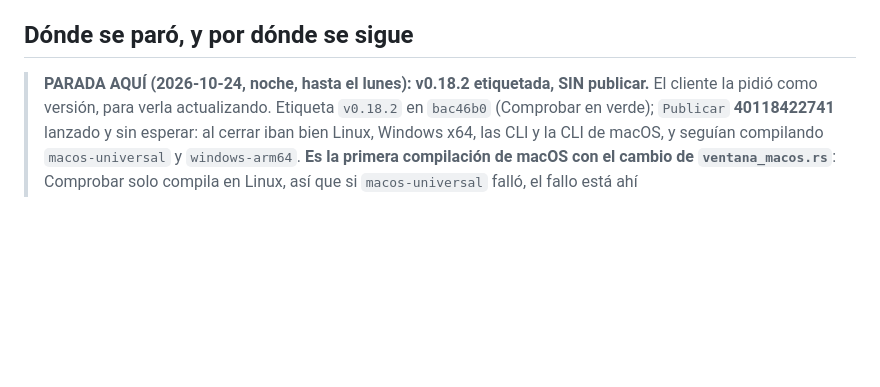
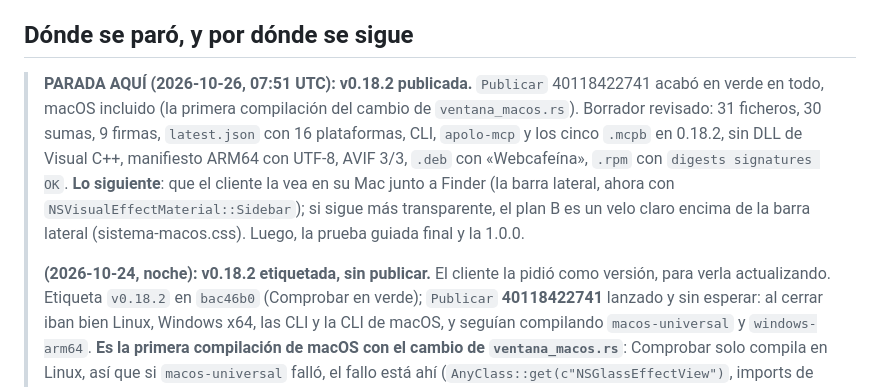
Before and after one commit to webcafeina/Apolo, a Markdown page: docs/estado.md, the part around one of its changes. Rendered like a GitHub page; blank space fills up the shorter version.

Commit message:
Documentos: v0.18.2 publicada

```diff
--- a/docs/estado.md
+++ b/docs/estado.md
@@ -4,7 +4,16 @@
 
 ## Dónde se paró, y por dónde se sigue
 
-> **PARADA AQUÍ (2026-10-24, noche, hasta el lunes): v0.18.2 etiquetada, SIN publicar.** El
+> **PARADA AQUÍ (2026-10-26, 07:51 UTC): v0.18.2 publicada.** `Publicar` 40118422741 acabó en
+> verde en todo, macOS incluido (la primera compilación del cambio de `ventana_macos.rs`). Borrador
+> revisado: 31 ficheros, 30 sumas, 9 firmas, `latest.json` con 16 plataformas, CLI, `apolo-mcp` y
+> los cinco `.mcpb` en 0.18.2, sin DLL de Visual C++, manifiesto ARM64 con UTF-8, AVIF 3/3, `.deb`
+> con «Webcafeína», `.rpm` con `digests signatures OK`. **Lo siguiente**: que el cliente la vea en
+> su Mac junto a Finder (la barra lateral, ahora con `NSVisualEffectMaterial::Sidebar`); si sigue
+> más transparente, el plan B es un velo claro encima de la barra lateral (sistema-macos.css). Luego,
+> la prueba guiada final y la 1.0.0.
+>
+> **(2026-10-24, noche): v0.18.2 etiquetada, sin publicar.** El
 > cliente la pidió como versión, para verla actualizando. Etiqueta `v0.18.2` en `bac46b0`
 > (Comprobar en verde); `Publicar` **40118422741** lanzado y sin esperar: al cerrar iban bien Linux,
 > Windows x64, las CLI y la CLI de macOS, y seguían compilando `macos-universal` y `windows-arm64`.
```
Also changed, not shown: other parts of docs/estado.md (+1 -1 lines), docs/sesiones.md (+10 -0 lines), docs/siguiente.md (+4 -5 lines).
